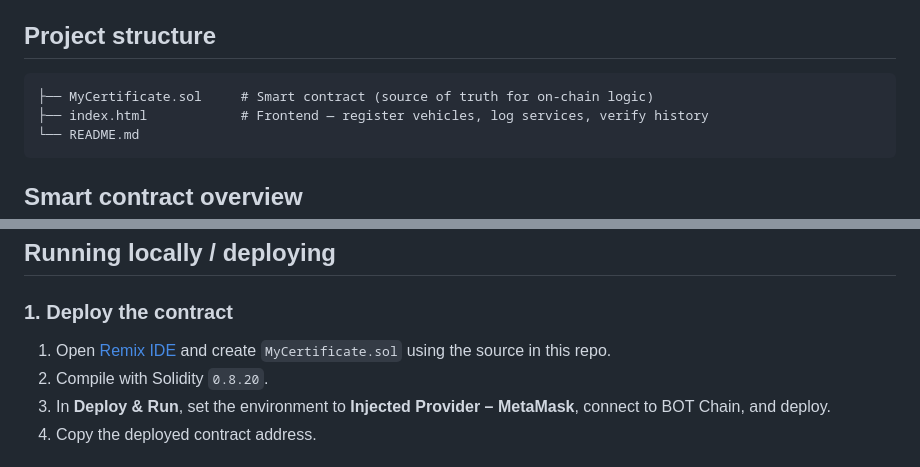
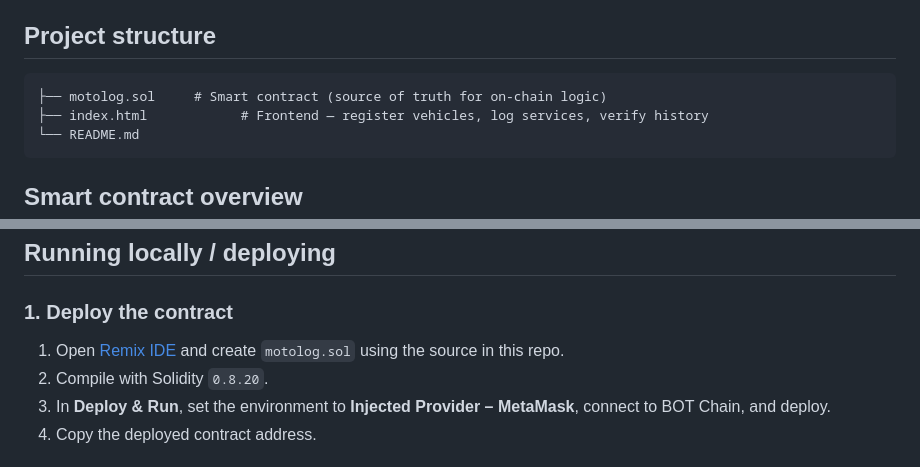
Before and after one commit to rzfauzan/Motolog, a Markdown page: README.md, 2 parts joined by grey strips. Drawn GitHub-style.

````diff
--- a/README.md
+++ b/README.md
@@ -21,7 +21,7 @@ Paper service records get lost, and handwritten mileage or dates can be altered.
 ## Project structure
 
 ```
-├── MyCertificate.sol     # Smart contract (source of truth for on-chain logic)
+├── motolog.sol     # Smart contract (source of truth for on-chain logic)
 ├── index.html            # Frontend — register vehicles, log services, verify history
 └── README.md
 ```
@@ -41,7 +41,7 @@ Paper service records get lost, and handwritten mileage or dates can be altered.
 
 ### 1. Deploy the contract
 
-1. Open [Remix IDE](https://remix.ethereum.org) and create `MyCertificate.sol` using the source in this repo.
+1. Open [Remix IDE](https://remix.ethereum.org) and create `motolog.sol` using the source in this repo.
 2. Compile with Solidity `0.8.20`.
 3. In **Deploy & Run**, set the environment to **Injected Provider – MetaMask**, connect to BOT Chain, and deploy.
 4. Copy the deployed contract address.
````
